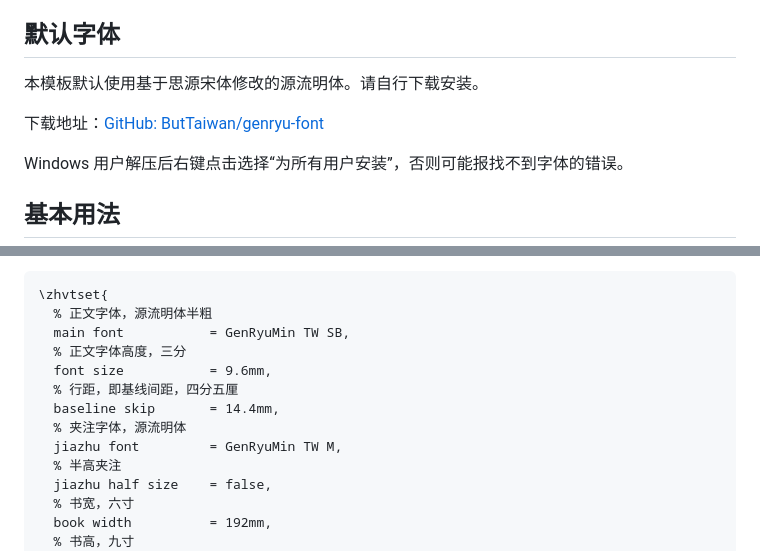
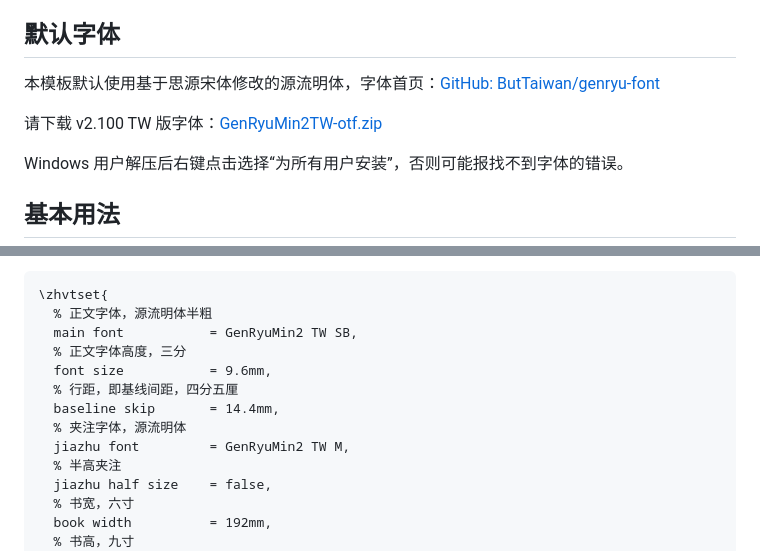
Before and after one commit to chianjin/zhvt-classic, a Markdown page: README.md, 2 parts joined by grey strips. GitHub-like rendering.

Commit message:
修改 README.md 符合最新设定

````diff
--- a/README.md
+++ b/README.md
@@ -10,9 +10,9 @@
 
 ## 默认字体
 
-本模板默认使用基于思源宋体修改的源流明体。请自行下载安装。
+本模板默认使用基于思源宋体修改的源流明体，字体首页：[GitHub: ButTaiwan/genryu-font](https://github.com/ButTaiwan/genryu-font)
 
-下载地址：[GitHub: ButTaiwan/genryu-font](https://github.com/ButTaiwan/genryu-font)
+请下载 v2.100 TW 版字体：[GenRyuMin2TW-otf.zip](https://github.com/ButTaiwan/genryu-font/releases/download/v2.100/GenRyuMin2TW-otf.zip)
 
 Windows 用户解压后右键点击选择“为所有用户安装”，否则可能报找不到字体的错误。
 
@@ -78,13 +78,13 @@ Windows 用户解压后右键点击选择“为所有用户安装”，否则可
 ```tex
 \zhvtset{
   % 正文字体，源流明体半粗
-  main font           = GenRyuMin TW SB,
+  main font           = GenRyuMin2 TW SB,
   % 正文字体高度，三分
   font size           = 9.6mm,
   % 行距，即基线间距，四分五厘
   baseline skip       = 14.4mm,
   % 夹注字体，源流明体
-  jiazhu font         = GenRyuMin TW M,
+  jiazhu font         = GenRyuMin2 TW M,
   % 半高夹注
   jiazhu half size    = false,
   % 书宽，六寸
````
